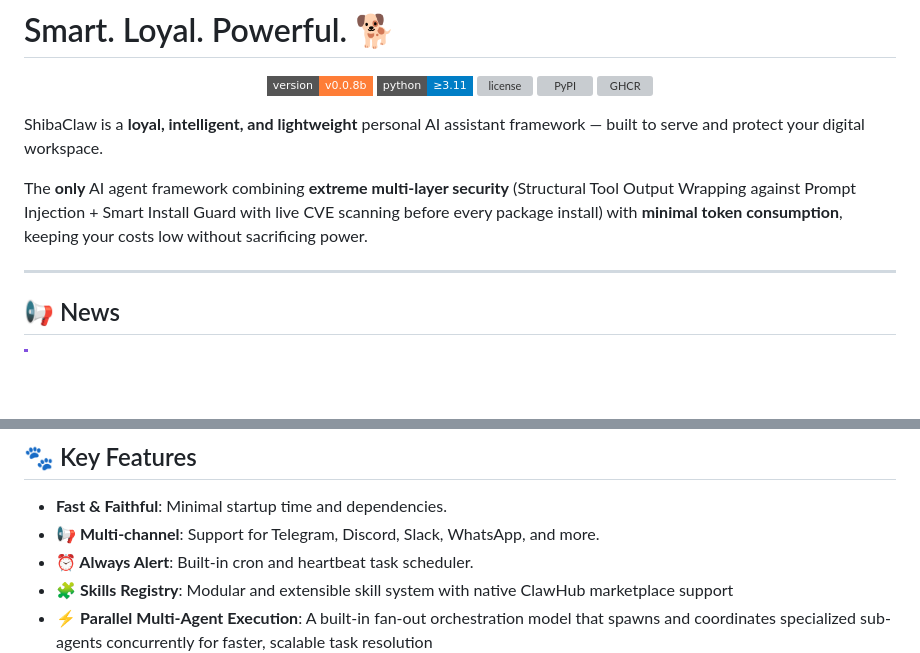
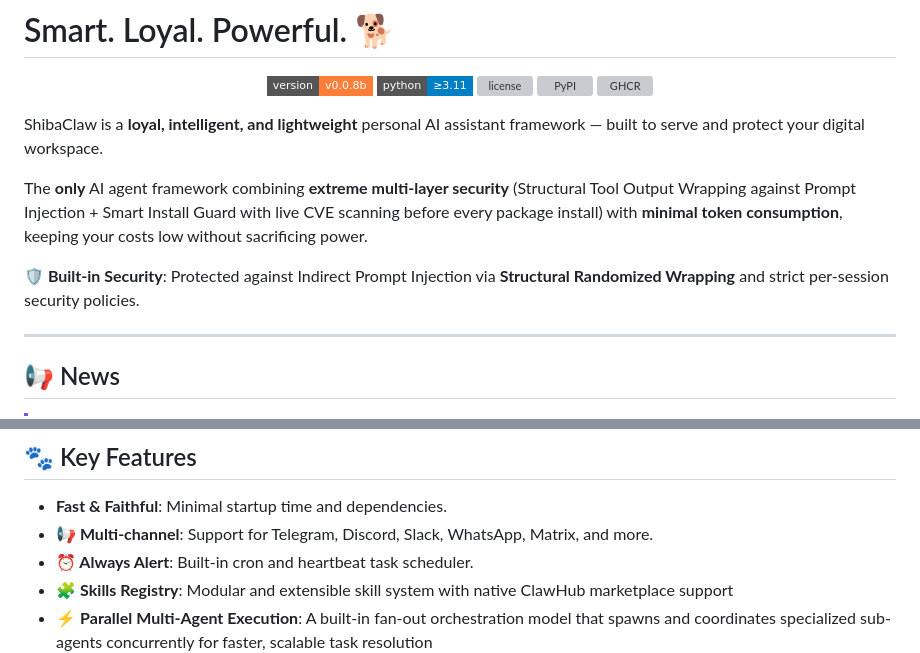
Before and after one commit to RikyZ90/ShibaClaw, a Markdown page: README.md, 2 parts joined by grey strips. Drawn GitHub-style; badges without logos; blank space fills up the shorter version; grey boxes are pictures that could not be loaded.

```diff
--- a/README.md
+++ b/README.md
@@ -15,6 +15,8 @@
 ShibaClaw is a **loyal, intelligent, and lightweight** personal AI assistant framework — built to serve and protect your digital workspace.
 
 The **only** AI agent framework combining **extreme multi-layer security** (Structural Tool Output Wrapping against Prompt Injection + Smart Install Guard with live CVE scanning before every package install) with **minimal token consumption**, keeping your costs low without sacrificing power.
+
+**🛡️ Built-in Security**: Protected against Indirect Prompt Injection via **Structural Randomized Wrapping** and strict per-session security policies.
 
 ---
 
@@ -37,7 +39,7 @@ The **only** AI agent framework combining **extreme multi-layer security** (Stru
 
 ## 🐾 Key Features
 - **Fast & Faithful**: Minimal startup time and dependencies.
-- **📢 Multi-channel**: Support for Telegram, Discord, Slack, WhatsApp, and more.
+- **📢 Multi-channel**: Support for Telegram, Discord, Slack, WhatsApp, Matrix, and more.
 - **⏰ Always Alert**: Built-in cron and heartbeat task scheduler.
 - 🧩 **Skills Registry**: Modular and extensible skill system with native ClawHub marketplace support
 - ⚡ **Parallel Multi-Agent Execution**: A built-in fan-out orchestration model that spawns and coordinates specialized sub-agents concurrently for faster, scalable task resolution
```
